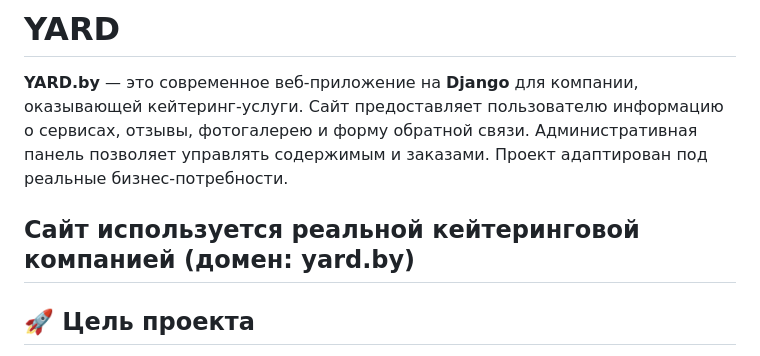
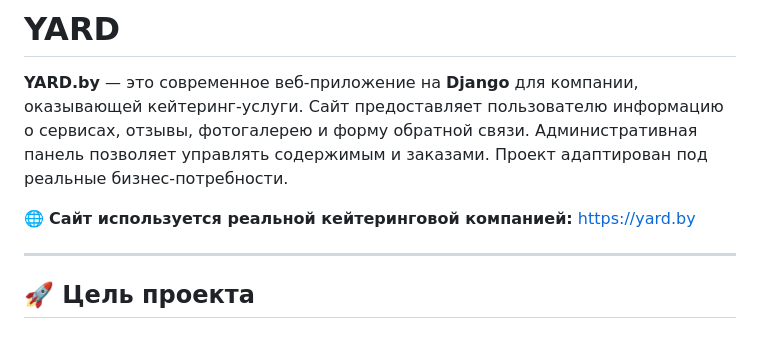
Before and after one commit to EvgK-dev/yard-catering, a Markdown page: README.md, the part around the change. Rendered like a GitHub page.

```diff
--- a/README.md
+++ b/README.md
@@ -5,7 +5,8 @@
 Административная панель позволяет управлять содержимым и заказами.
 Проект адаптирован под реальные бизнес-потребности.
 
-Сайт используется реальной кейтеринговой компанией (домен: yard.by)
+🌐 **Сайт используется реальной кейтеринговой компанией:** https://yard.by
+
 ---
 
 ## 🚀 Цель проекта
```
